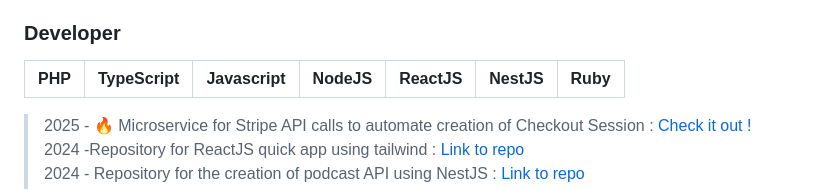
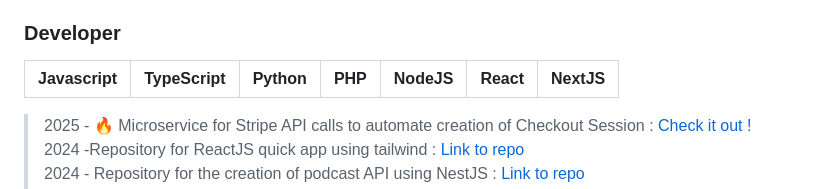
Before and after one commit to Manianise/Manianise, a Markdown page: README.md, the part around the change. GitHub-like rendering.

```diff
--- a/README.md
+++ b/README.md
@@ -26,7 +26,7 @@
 ### Developer
 
 
-| PHP | TypeScript | Javascript | NodeJS | ReactJS | NestJS | Ruby |
+| Javascript | TypeScript | Python | PHP | NodeJS | React | NextJS |
 :---------------:|:---------------:|:---------------:|:---------------:|:---------------:|:---------------:|:---------------:|
 
 > 2025 - 🔥 Microservice for Stripe API calls to automate creation of Checkout Session : [Check it out !](https://github.com/Manianise/stripe-dispute-microservice) \
```
